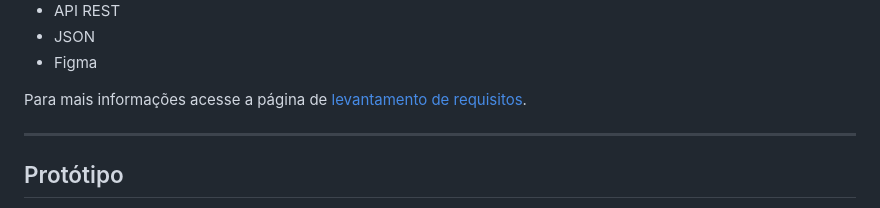
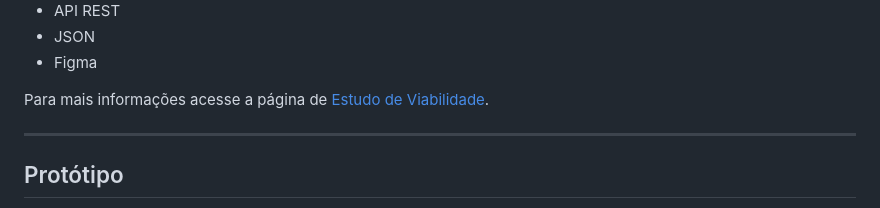
Before and after one commit to Filipe-Sbrici/MeuVirtualNutri, a Markdown page: README.md, the part around the change. Drawn GitHub-style.

```diff
--- a/README.md
+++ b/README.md
@@ -85,7 +85,7 @@ O sistema foi desenhado separando a jornada em dois perfis principais:
   </ul>
 </p>
 
-Para mais informações acesse a página de [levantamento de requisitos](https://github.com/Filipe-Sbrici/MeuVirtualNutri/wiki/Técnicas-de-Levantamento-de-Requisitos).
+Para mais informações acesse a página de [Estudo de Viabilidade](https://github.com/Filipe-Sbrici/MeuVirtualNutri/wiki/Viabilidade).
 
 ---
 <h2>Protótipo</h2>
```
